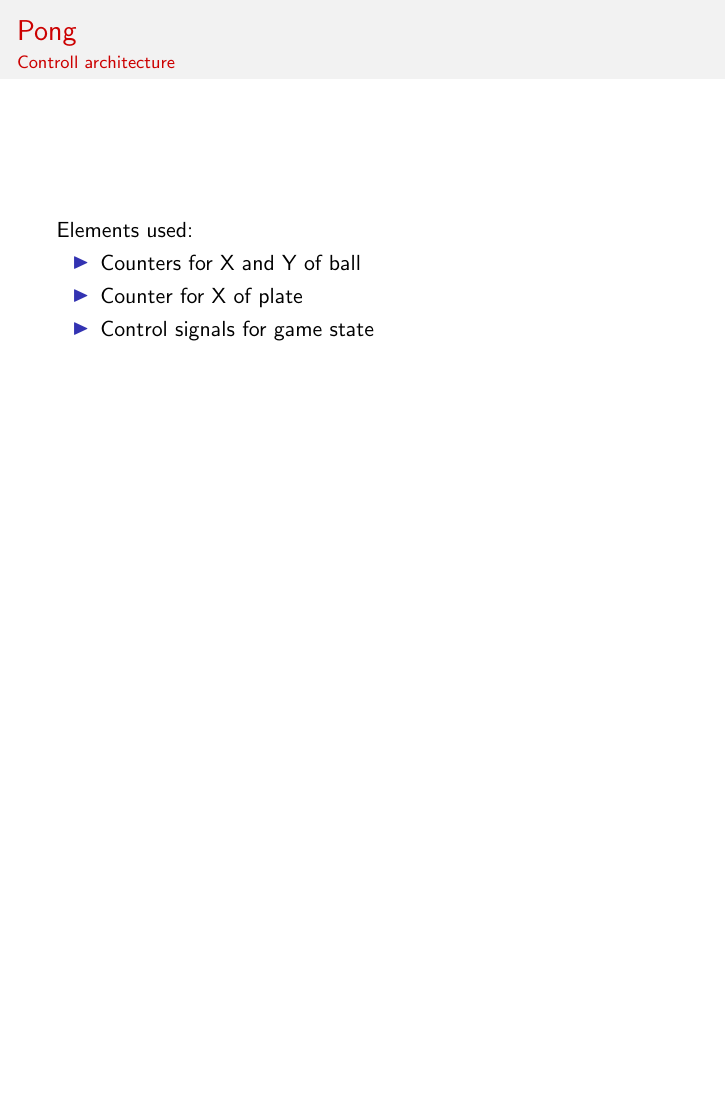
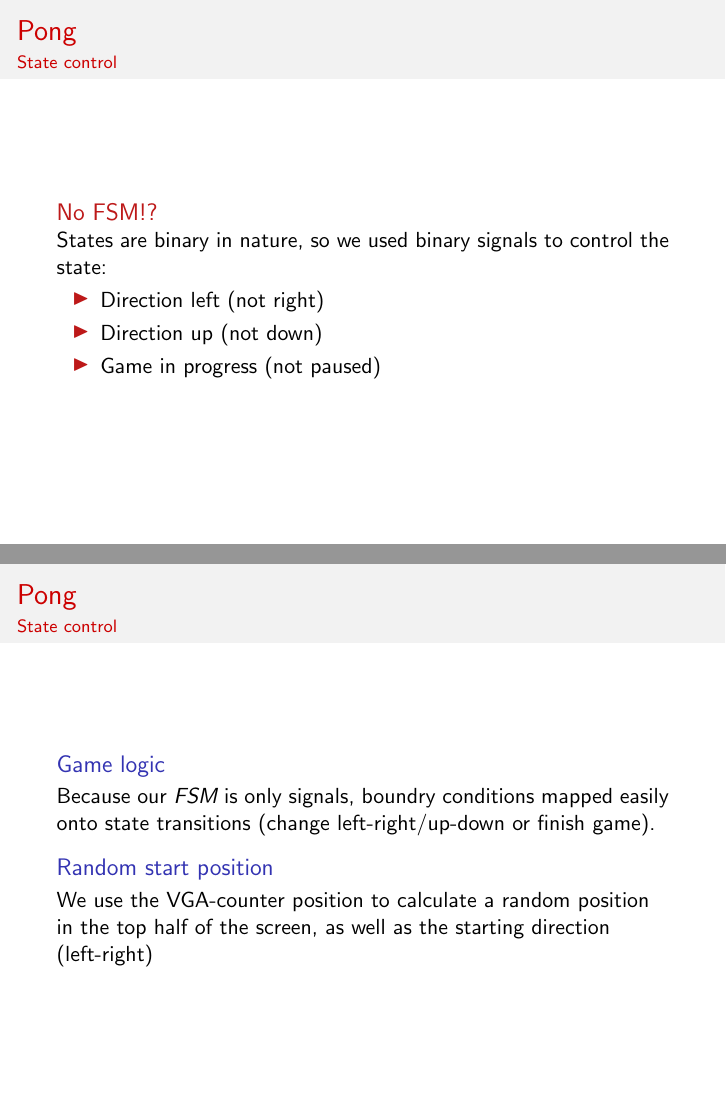
Before and after one commit to Lokmheni/Digital-Systems-Design-EPFL, LaTeX slides (dsd_project/presentation/presentation.tex): page 10 of 10 before the commit and pages 11 and 12 of 13 after it, the two joined at a grey line, the shorter picture padded with empty space. Compiled offline with pdfLaTeX.

Commit message:
add pong to präsi

```diff
--- a/dsd_project/presentation/presentation.tex
+++ b/dsd_project/presentation/presentation.tex
@@ -14,8 +14,9 @@
     keywordstyle=\color{blue},
     stringstyle=\color{red},
     title=\lstname,
-    basicstyle = \tiny
-}
+    basicstyle = \tiny,
+    breaklines=true,
+    }
 
 \usecolortheme{beaver}
 \setbeamertemplate{navigation symbols}{}
@@ -119,6 +120,32 @@
         \item Counter for X of plate
         \item Control signals for game state
     \end{itemize}
+\end{frame}
+
+\begin{frame}
+    \frametitle{Pong}
+    \framesubtitle{State control}
+    \begin{alertblock}{No FSM!?}
+        States are binary in nature, so we used binary signals to control the state:
+        \begin{itemize}
+            \item Direction left (not right)
+            \item Direction up (not down)
+            \item Game in progress (not paused)
+        \end{itemize}
+    \end{alertblock}
+\end{frame}
+
+\begin{frame}
+    \frametitle{Pong}
+    \framesubtitle{State control }
+    \begin{block}{Game logic}
+        Because our \emph{FSM} is only signals, boundry conditions mapped easily onto state transitions (change left-right/up-down or finish game).
+    \end{block}
+    \begin{block}{Random start position}
+        We use the VGA-counter position to calculate a random position in the top half of the screen, as well as the starting direction (left-right)
+    \end{block}
+\end{frame}
 
 
-
+\begin{frame}[fragile]
+    \frametitle{Pong}
```
Also changed, not shown: dsd_project/presentation/presentation.tex (4 more changed lines).
